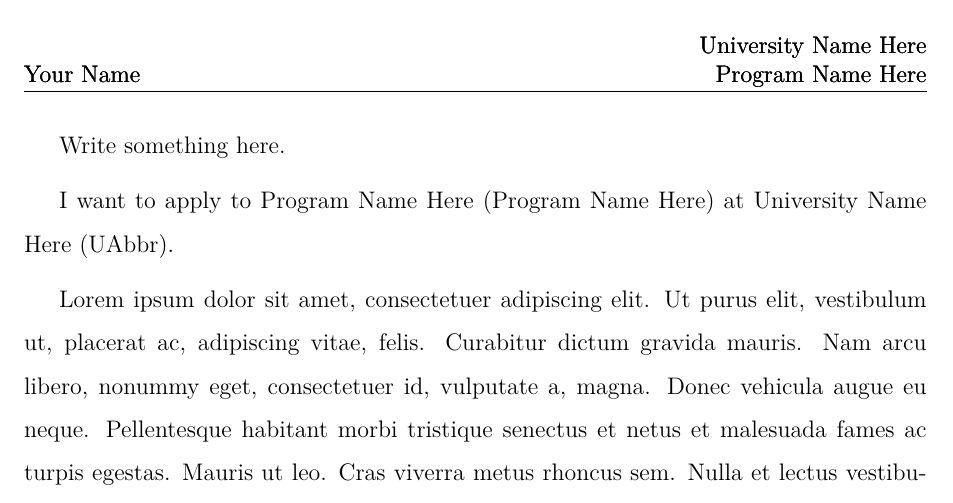
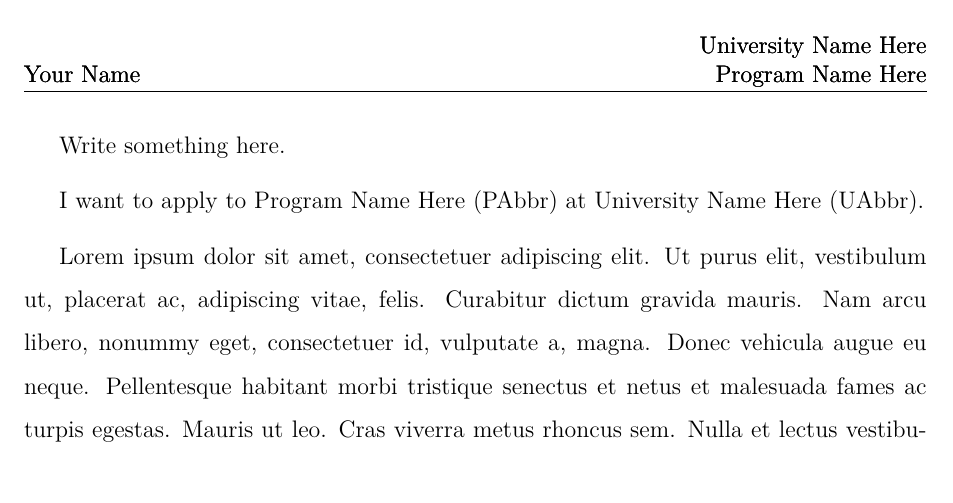
Before and after one commit to Zitong-LU/Elegant-PS-and-SoP, a LaTeX document (ElegantPSoP/main.tex, which reads ElegantPSoP/content/template.tex): part of page 1 of 2, cut so that both start at the same text. Compiled offline with pdfLaTeX.

Commit message:
Update template.tex

```diff
--- a/ElegantPSoP/content/template.tex
+++ b/ElegantPSoP/content/template.tex
@@ -1,9 +1,10 @@
 % You can set DocTitle, ProgramName, and UniversityName in the content files.
 % %%%%%%%%%%%%%%%%%%%%%%%%%%%%%%% %
-\SetDocTitle{Your Document Title Here}                % Title of the document: PS, SoP, etc
-\SetProgramName{Program Name Here}         % Program you're applying for
-\SetUniversityName{University Name Here} % University name
-\SetUniversityAbbr{UAbbr}                        % University abbreviation (default as the university name if not set)
+\SetDocTitle{Your Document Title Here}      % Title of the document: PS, SoP, etc
+\SetProgramName{Program Name Here}          % Program you're applying for
+\SetProgramAbbr{PAbbr}                      % Program abbreviation (default as the program name if not set)
+\SetUniversityName{University Name Here}    % University name
+\SetUniversityAbbr{UAbbr}                   % University abbreviation (default as the university name if not set)
 
 
 
```
